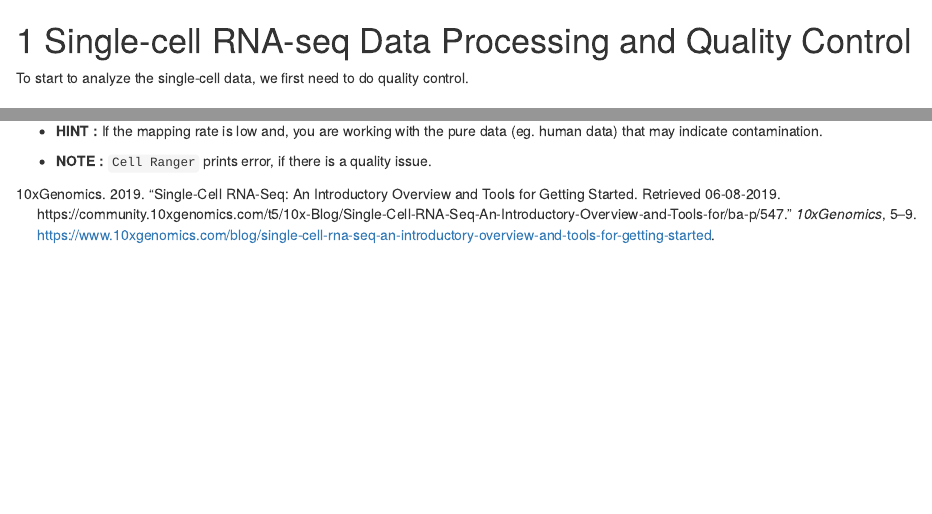
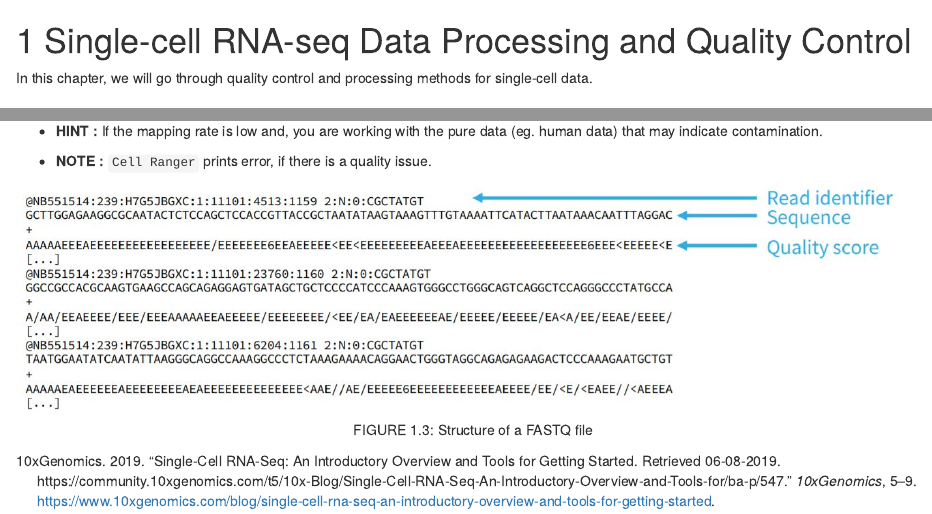
Before and after one commit to igunduz/Single-Cell-Bioinformatics-Book, an R Markdown document (03-scRNAseq-Processing-and-Quality-Control.Rmd): the page in a window 1100 px wide, from its top, and a second part further down, joined at a grey line. Rendered offline with R 4.5, knitr and Pandoc, with nearby package versions; drawn as R Markdown's standard HTML page in place of the format the file asks for.

Commit message:
chapter 3 minor

````diff
--- a/03-scRNAseq-Processing-and-Quality-Control.Rmd
+++ b/03-scRNAseq-Processing-and-Quality-Control.Rmd
@@ -10,7 +10,9 @@ knitr::opts_chunk$set(echo      = TRUE,
 
 # Single-cell RNA-seq Data Processing and Quality Control
 
-To start to analyze the single-cell data, we first need to do quality control.
+In this chapter, we will go through quality control and processing methods for
+single-cell data.
+
 
 ## Cell Ranger Pipeline
 
@@ -45,3 +47,7 @@ successfully to the genome.
 (eg. human data) that may indicate contamination.
 
 * **NOTE :** `Cell Ranger` prints error, if there is a quality issue.
+
+```{r echo=FALSE, fastqfile, out.width='150%', fig.show='hold', fig.cap="Structure of a FASTQ file"}
+knitr::include_graphics("figures/fastq-file.JPG")
+```
````
Also changed, not shown: docs/reference-keys.txt, docs/search_index.json, 6 other files.
